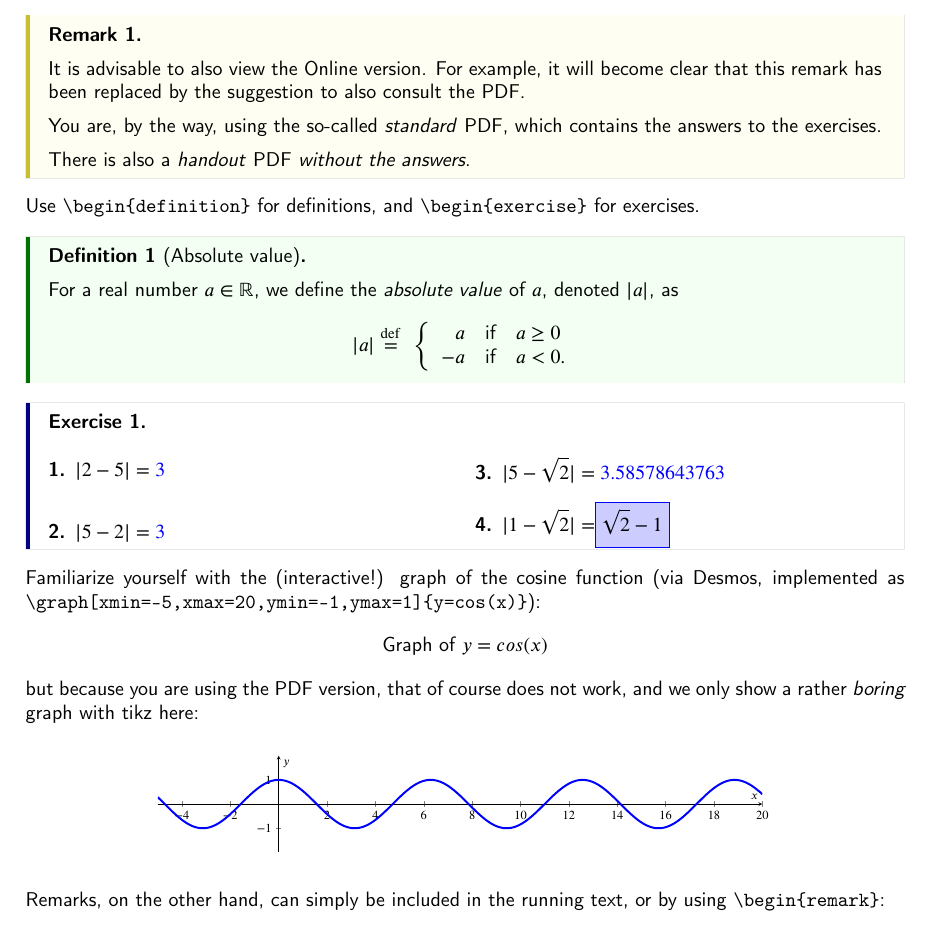
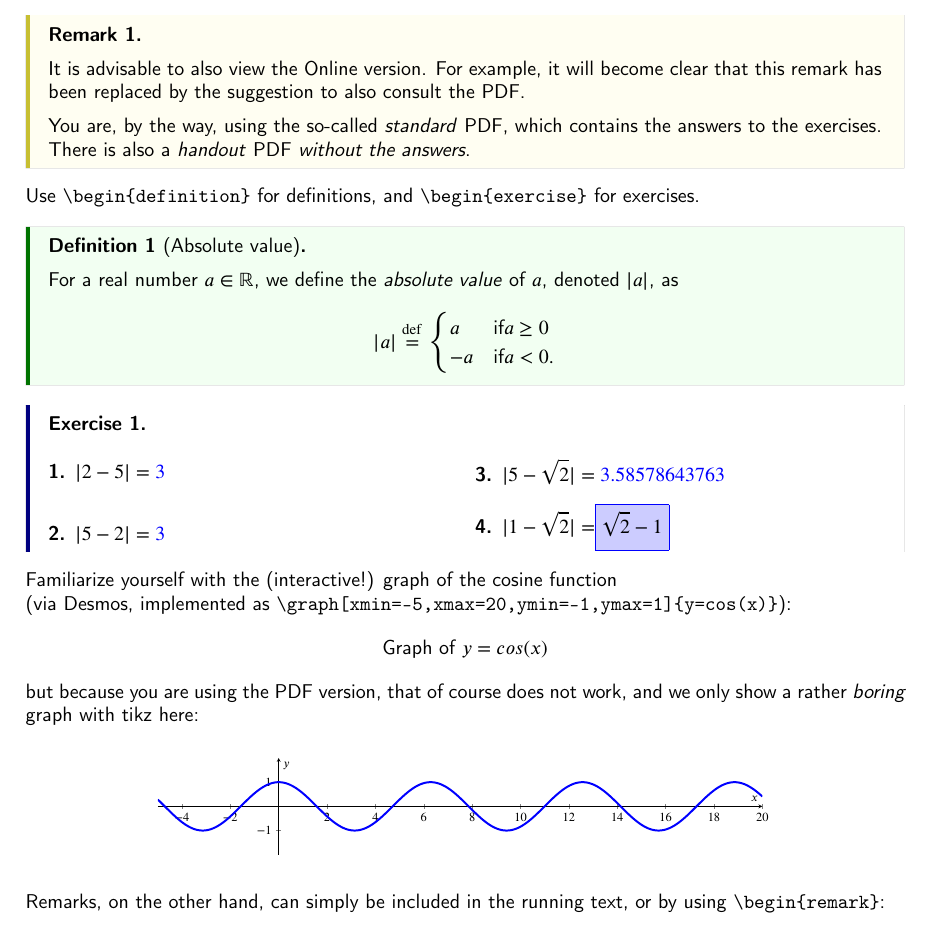
Before and after one commit to XimeraProject/ximeraDemo, a LaTeX document (demo/theorie.tex): part of page 1 of 2, cut so that both start at the same text. Compiled offline with pdfLaTeX; a LaTeX package or settings file that is missing is left out.

Commit message:
formatting

```diff
--- a/demo/theorie.tex
+++ b/demo/theorie.tex
@@ -51,20 +42,18 @@ Use \verb|\begin{definition}| for definitions, and \verb|\begin{exercise}| for e
 
 	For a real number $a\in\R$, we define the \textit{absolute value} of $a$, denoted $|a|$, as
 	\[
-		|a| \perdef\displaystyle\
-		          \left\{
-			\begin{array}{rll  }
-				a  & \mbox{if} & a \geq 0 \\
-				-a & \mbox{if} & a<0.
-			\end{array}\right.
+		|a| \perdef \begin{cases}
+				         a  & \text{if} a \geq 0 \\
+				        -a  & \text{if} a<0.
+			        \end{cases}
 	\]
 \end{definition}
 
 \begin{exercise}\nl
 
     \begin{xmmulticols}
-    \begin{question} $|2-5| = \answer{3}$ \end{question}
-    \begin{question} $|5-2| = \answer[onlineshowanswerbutton]{3}$ \end{question}
+    \begin{question} $|2-5|        = \answer{3}$                            \end{question}
+    \begin{question} $|5-2|        = \answer[onlineshowanswerbutton]{3}$    \end{question}
     \begin{question} $|5-\sqrt{2}| = \answer[onlinenoinput]{3.58578643763}$ \end{question}
     \begin{question}
         $|1-\sqrt{2}| = $\wordChoice{\choice[correct]{$\sqrt{2} - 1$}\choice{$1-\sqrt{2}$}}
@@ -72,7 +61,7 @@ Use \verb|\begin{definition}| for definitions, and \verb|\begin{exercise}| for e
     \end{xmmulticols}
 \end{exercise}
 
-Familiarize yourself with the (interactive!) graph of the cosine function
+Familiarize yourself with the (interactive!) graph of the cosine function  \\
 (via Desmos, implemented as \verb|\graph[xmin=-5,xmax=20,ymin=-1,ymax=1]{y=cos(x)}|):
 \[
 \graph[xmin=-5,xmax=20,ymin=-1,ymax=1]{y=cos(x)}
```
Also changed, not shown: demo/theorie.tex (17 more changed lines). Lines whose indentation alone changed are shown as unchanged.
